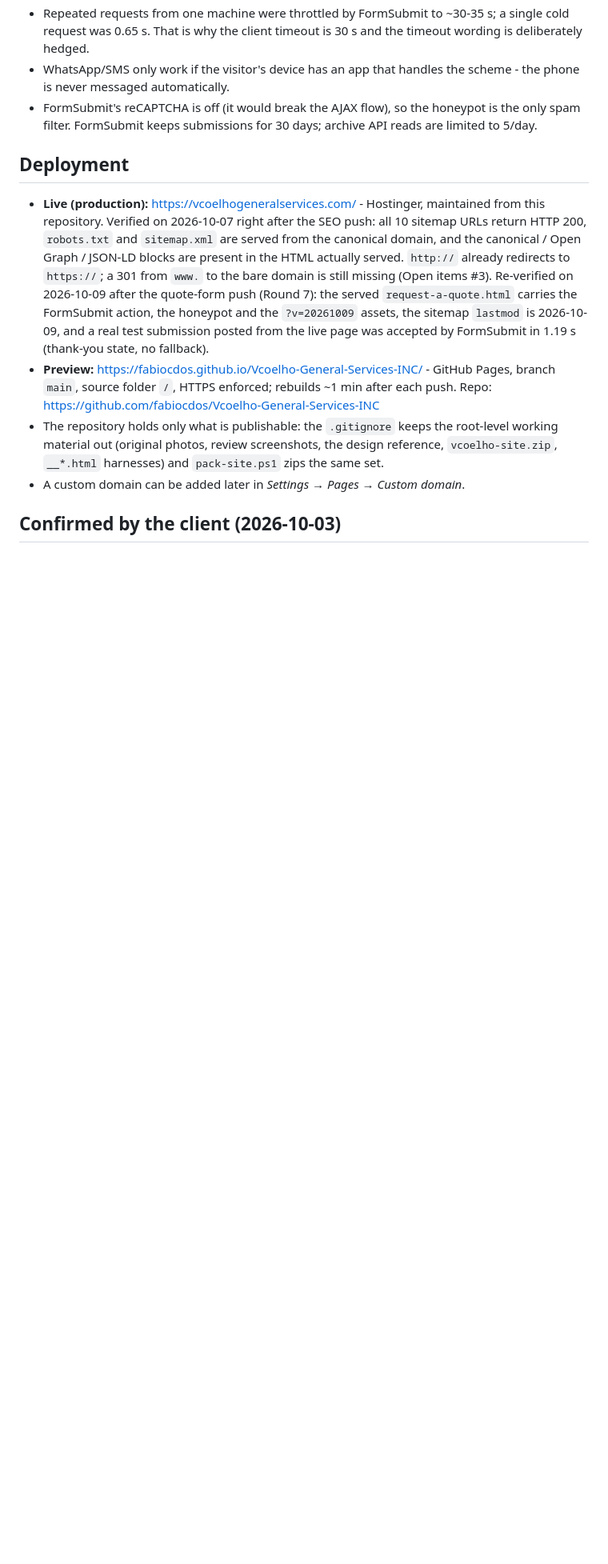
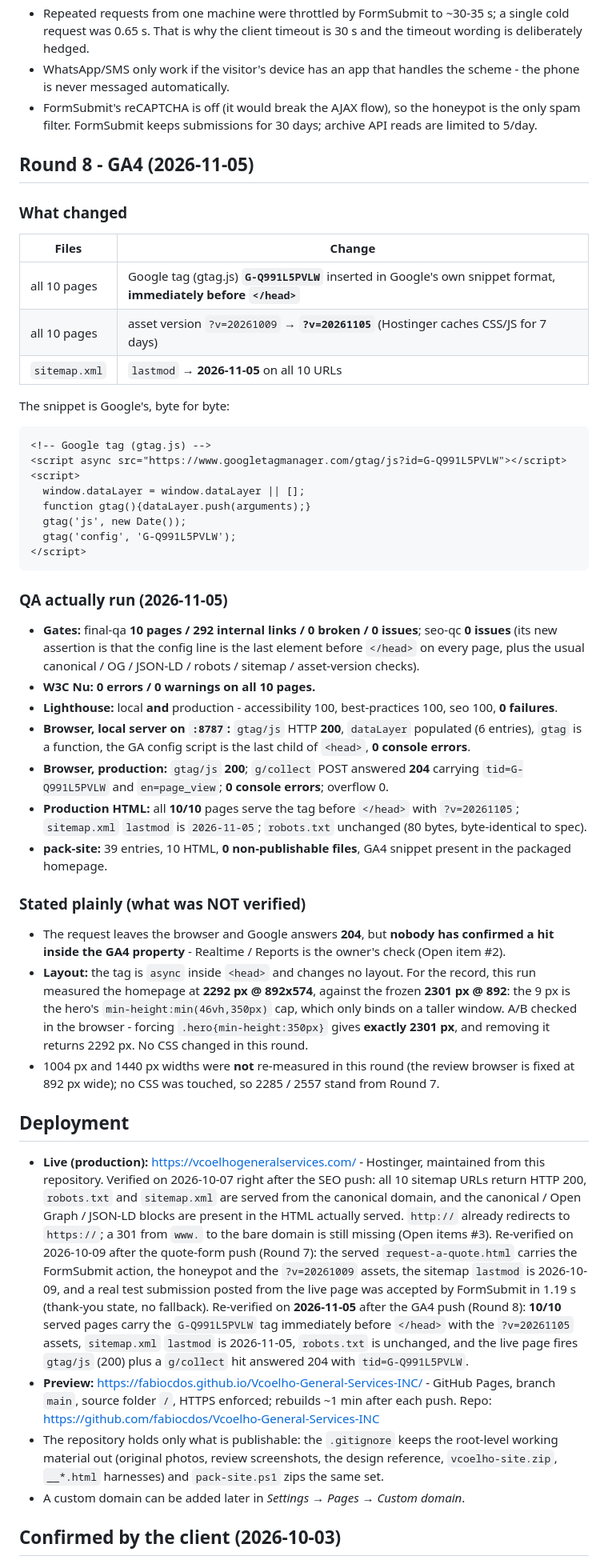
Before and after one commit to fabiocdos/Vcoelho-General-Services-INC, a Markdown page: README.md, the part around one of its changes. Shown at 80% size. GitHub-like rendering; blank space fills up the shorter version.

Commit message:
README: record the GA4 install (Round 8), production re-verification and updated open items

````diff
--- a/README.md
+++ b/README.md
@@ -534,6 +538,65 @@ address, service, property type, project):
   is the only spam filter. FormSubmit keeps submissions for 30 days; archive API
   reads are limited to 5/day.
 
+## Round 8 - GA4 (2026-11-05)
+
+### What changed
+
+| Files | Change |
+|---|---|
+| all 10 pages | Google tag (gtag.js) **`G-Q991L5PVLW`** inserted in Google's own snippet format, **immediately before `</head>`** |
+| all 10 pages | asset version `?v=20261009` → **`?v=20261105`** (Hostinger caches CSS/JS for 7 days) |
+| `sitemap.xml` | `lastmod` → **2026-11-05** on all 10 URLs |
+
+The snippet is Google's, byte for byte:
+
+```html
+<!-- Google tag (gtag.js) -->
+<script async src="https://www.googletagmanager.com/gtag/js?id=G-Q991L5PVLW"></script>
+<script>
+  window.dataLayer = window.dataLayer || [];
+  function gtag(){dataLayer.push(arguments);}
+  gtag('js', new Date());
+  gtag('config', 'G-Q991L5PVLW');
+</script>
+```
+
+### QA actually run (2026-11-05)
+
+- **Gates:** final-qa **10 pages / 292 internal links / 0 broken / 0 issues**;
+  seo-qc **0 issues** (its new assertion is that the config line is the last
+  element before `</head>` on every page, plus the usual canonical / OG /
+  JSON-LD / robots / sitemap / asset-version checks).
+- **W3C Nu:** **0 errors / 0 warnings on all 10 pages.**
+- **Lighthouse:** local **and** production - accessibility 100, best-practices
+  100, seo 100, **0 failures**.
+- **Browser, local server on `:8787`:** `gtag/js` HTTP **200**, `dataLayer`
+  populated (6 entries), `gtag` is a function, the GA config script is the last
+  child of `<head>`, **0 console errors**.
+- **Browser, production:** `gtag/js` **200**; `g/collect` POST answered **204**
+  carrying `tid=G-Q991L5PVLW` and `en=page_view`; **0 console errors**;
+  overflow 0.
+- **Production HTML:** all **10/10** pages serve the tag before `</head>` with
+  `?v=20261105`; `sitemap.xml` `lastmod` is `2026-11-05`; `robots.txt` unchanged
+  (80 bytes, byte-identical to spec).
+- **pack-site:** 39 entries, 10 HTML, **0 non-publishable files**, GA4 snippet
+  present in the packaged homepage.
+
+### Stated plainly (what was NOT verified)
+
+- The request leaves the browser and Google answers **204**, but **nobody has
+  confirmed a hit inside the GA4 property** - Realtime / Reports is the owner's
+  check (Open item #2).
+- **Layout:** the tag is `async` inside `<head>` and changes no layout. For the
+  record, this run measured the homepage at **2292 px @ 892x574**, against the
+  frozen **2301 px @ 892**: the 9 px is the hero's `min-height:min(46vh,350px)`
+  cap, which only binds on a taller window. A/B checked in the browser -
+  forcing `.hero{min-height:350px}` gives **exactly 2301 px**, and removing it
+  returns 2292 px. No CSS changed in this round.
+- 1004 px and 1440 px widths were **not** re-measured in this round (the review
+  browser is fixed at 892 px wide); no CSS was touched, so 2285 / 2557 stand
+  from Round 7.
+
 ## Deployment
 
 - **Live (production):** https://vcoelhogeneralservices.com/ - Hostinger,
@@ -546,7 +609,12 @@ address, service, property type, project):
   served `request-a-quote.html` carries the FormSubmit action, the honeypot and
   the `?v=20261009` assets, the sitemap `lastmod` is 2026-10-09, and a real
   test submission posted from the live page was accepted by FormSubmit in
-  1.19 s (thank-you state, no fallback).
+  1.19 s (thank-you state, no fallback). Re-verified on **2026-11-05** after
+  the GA4 push (Round 8): **10/10** served pages carry the `G-Q991L5PVLW` tag
+  immediately before `</head>` with the `?v=20261105` assets, `sitemap.xml`
+  `lastmod` is 2026-11-05, `robots.txt` is unchanged, and the live page fires
+  `gtag/js` (200) plus a `g/collect` hit answered 204 with
+  `tid=G-Q991L5PVLW`.
 - **Preview:** https://fabiocdos.github.io/Vcoelho-General-Services-INC/ - GitHub
   Pages, branch `main`, source folder `/`, HTTPS enforced; rebuilds ~1 min after
   each push. Repo: https://github.com/fabiocdos/Vcoelho-General-Services-INC
````
Also changed, not shown: other parts of README.md (+14 -7 lines).
